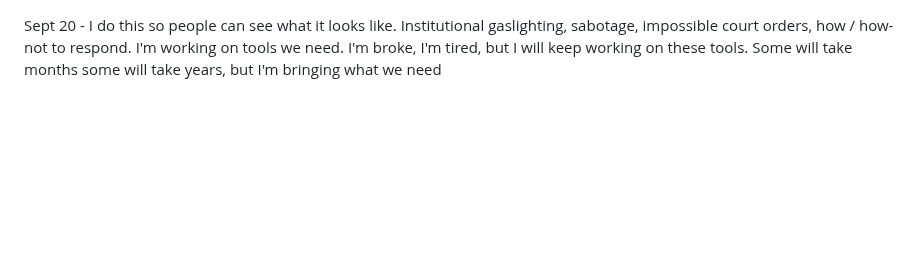
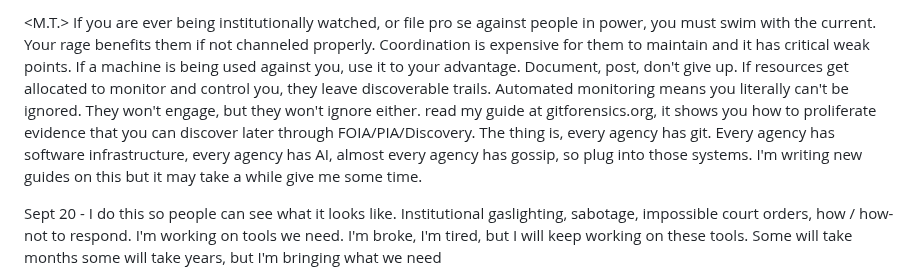
Before and after one commit to Caia-Tech/the-burden, a Markdown page: README.md, the part around one of its changes. GitHub-like rendering; blank space fills up the shorter version.

```diff
--- a/README.md
+++ b/README.md
@@ -1,3 +1,7 @@
+<M.T.>
+If you are ever being institutionally watched, or file pro se against people in power, you must swim with the current. Your rage benefits them if not channeled properly. Coordination is expensive for them to maintain and it has critical weak points. If a machine is being used against you, use it to your advantage. Document, post, don't give up. If resources get allocated to monitor and control you, they leave discoverable trails. Automated monitoring means you literally can't be ignored. They won't engage, but they won't ignore either. read my guide at gitforensics.org, it shows you how to proliferate evidence that you can discover later through FOIA/PIA/Discovery. The thing is, every agency has git. Every agency has software infrastructure, every agency has AI, almost every agency has gossip, so plug into those systems. I'm writing new guides on this but it may take a while give me some time.
+
+
 Sept 20 - I do this so people can see what it looks like. Institutional gaslighting, sabotage, impossible court orders, how / how-not to respond. I'm working on tools we need. I'm broke, I'm tired, but I will keep working on these tools. Some will take months some will take years, but I'm bringing what we need
 
 
```
Also changed, not shown: other parts of README.md (+2 -0 lines).
